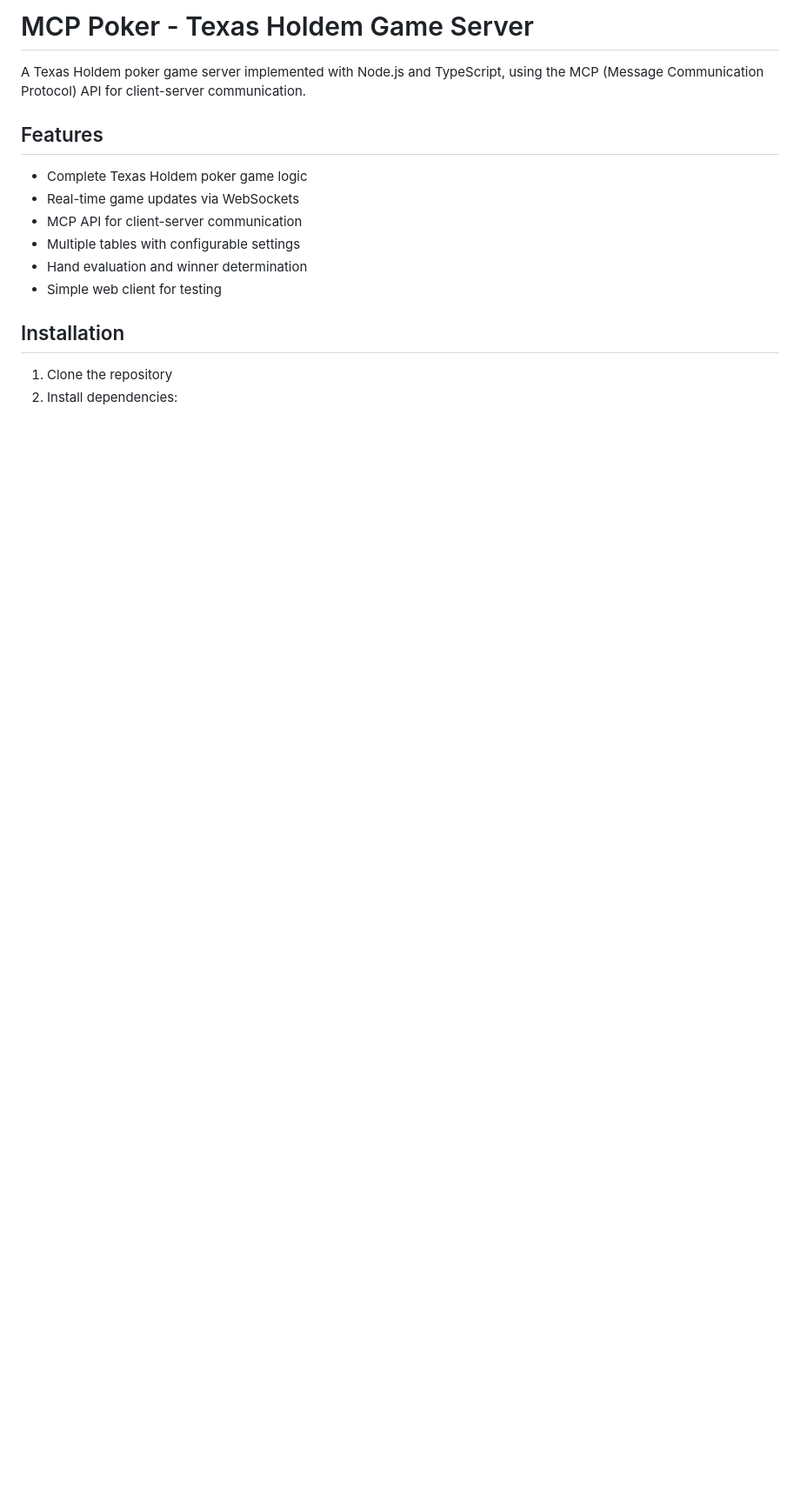
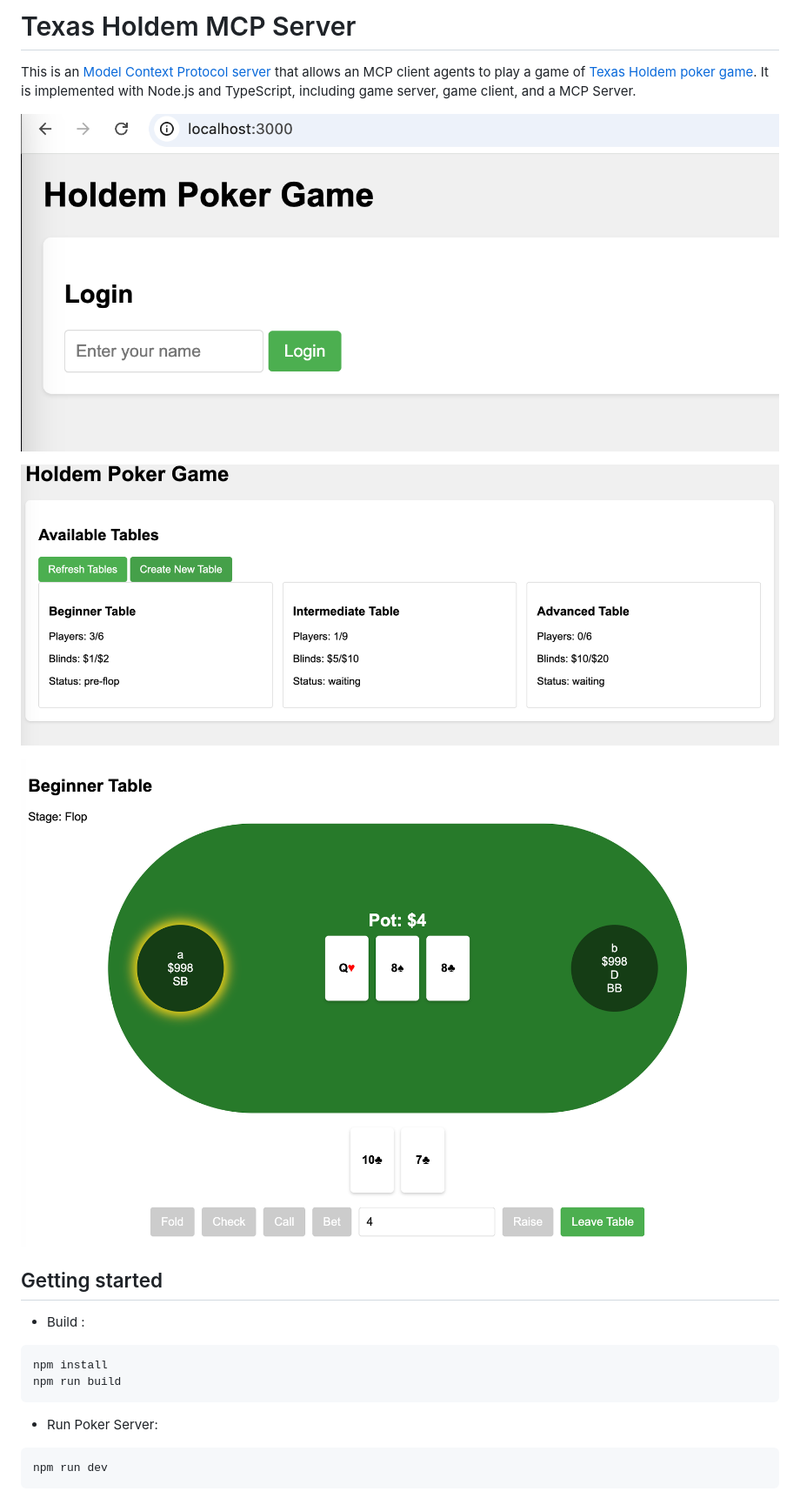
Before and after one commit to rtihomir/mcp_poker, a Markdown page: README.md, the part around the change printed below. Shown: that part at 87% size. GitHub-like rendering; pictures changed too: static/screen_01.png (added), static/screen_02.png (added), static/screen_03.png (added); blank space fills up the shorter version.

Commit message:
chore: read me

````diff
--- a/README.md
+++ b/README.md
@@ -1,17 +1,25 @@
-# MCP Poker - Texas Holdem Game Server
+# Texas Holdem MCP Server
 
-A Texas Holdem poker game server implemented with Node.js and TypeScript, using the MCP (Message Communication Protocol) API for client-server communication.
+This is an [Model Context Protocol server](https://github.com/modelcontextprotocol/servers) that allows an MCP client agents to play a game of [Texas Holdem poker game](<https://simple.wikipedia.org/wiki/Texas_hold_%27em>). It is implemented with Node.js and TypeScript, including game server, game client, and a MCP Server.
 
-## Features
+![Screen capture](static/screen_01.png)
 
-- Complete Texas Holdem poker game logic
-- Real-time game updates via WebSockets
-- MCP API for client-server communication
-- Multiple tables with configurable settings
-- Hand evaluation and winner determination
-- Simple web client for testing
+![Screen capture](static/screen_02.png)
 
-## Installation
+![Screen capture](static/screen_03.png)
 
-1. Clone the repository
-2. Install dependencies:
+## Getting started
+
+* Build :
+
+```bash
+npm install
+npm run build
+```
+
+* Run Poker Server:
+
+```bash
+npm run dev
+```
+
````
Also changed, not shown: other parts of README.md (+34 -0 lines), static/add_tools.png (added).
